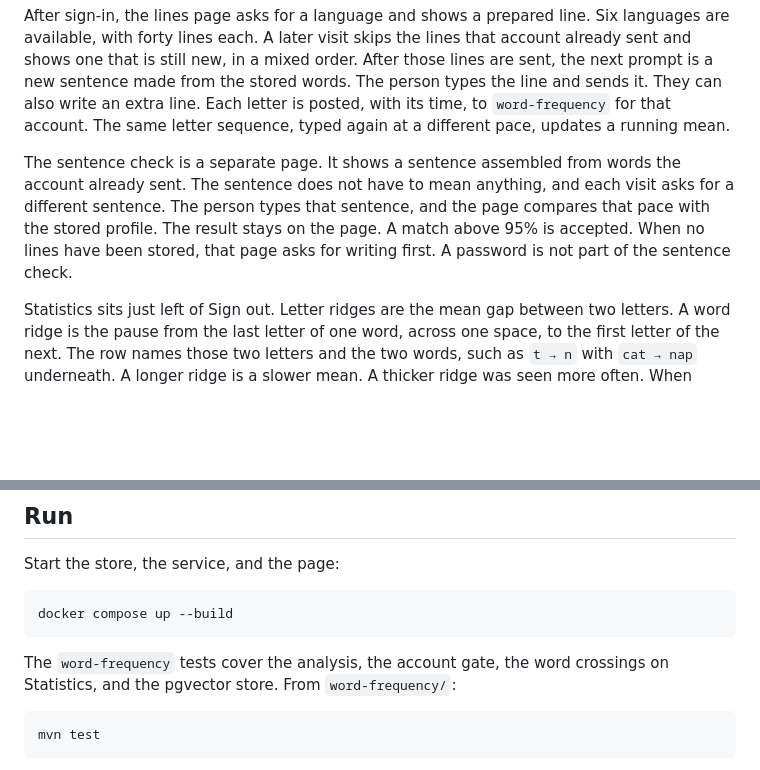
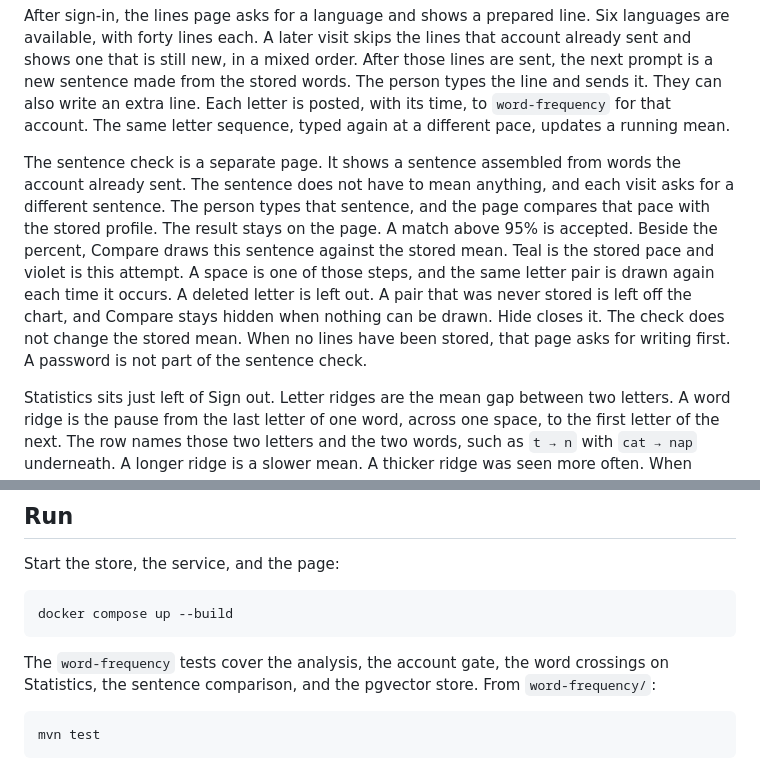
Before and after one commit to nordlyse/KeyboardStatisticLogin, a Markdown page: README.md, 2 parts joined by grey strips. Drawn GitHub-style; blank space fills up the shorter version.

Commit message:
Describe the sentence comparison beside the match percent.

````diff
--- a/README.md
+++ b/README.md
@@ -6,7 +6,7 @@ The first page asks for a username and a password. A first visit registers that
 
 After sign-in, the lines page asks for a language and shows a prepared line. Six languages are available, with forty lines each. A later visit skips the lines that account already sent and shows one that is still new, in a mixed order. After those lines are sent, the next prompt is a new sentence made from the stored words. The person types the line and sends it. They can also write an extra line. Each letter is posted, with its time, to `word-frequency` for that account. The same letter sequence, typed again at a different pace, updates a running mean.
 
-The sentence check is a separate page. It shows a sentence assembled from words the account already sent. The sentence does not have to mean anything, and each visit asks for a different sentence. The person types that sentence, and the page compares that pace with the stored profile. The result stays on the page. A match above 95% is accepted. When no lines have been stored, that page asks for writing first. A password is not part of the sentence check.
+The sentence check is a separate page. It shows a sentence assembled from words the account already sent. The sentence does not have to mean anything, and each visit asks for a different sentence. The person types that sentence, and the page compares that pace with the stored profile. The result stays on the page. A match above 95% is accepted. Beside the percent, Compare draws this sentence against the stored mean. Teal is the stored pace and violet is this attempt. A space is one of those steps, and the same letter pair is drawn again each time it occurs. A deleted letter is left out. A pair that was never stored is left off the chart, and Compare stays hidden when nothing can be drawn. Hide closes it. The check does not change the stored mean. When no lines have been stored, that page asks for writing first. A password is not part of the sentence check.
 
 Statistics sits just left of Sign out. Letter ridges are the mean gap between two letters. A word ridge is the pause from the last letter of one word, across one space, to the first letter of the next. The row names those two letters and the two words, such as `t → n` with `cat → nap` underneath. A longer ridge is a slower mean. A thicker ridge was seen more often. When nothing is stored yet, the page asks for a few lines first. The page switch is at the top of each page.
 
@@ -84,7 +84,7 @@ Start the store, the service, and the page:
 docker compose up --build
 ```
 
-The `word-frequency` tests cover the analysis, the account gate, the word crossings on Statistics, and the pgvector store. From `word-frequency/`:
+The `word-frequency` tests cover the analysis, the account gate, the word crossings on Statistics, the sentence comparison, and the pgvector store. From `word-frequency/`:
 
 ```bash
 mvn test
````
Also changed, not shown: login-web/README.md (+1 -1 lines), word-frequency/README.md (+1 -1 lines).
